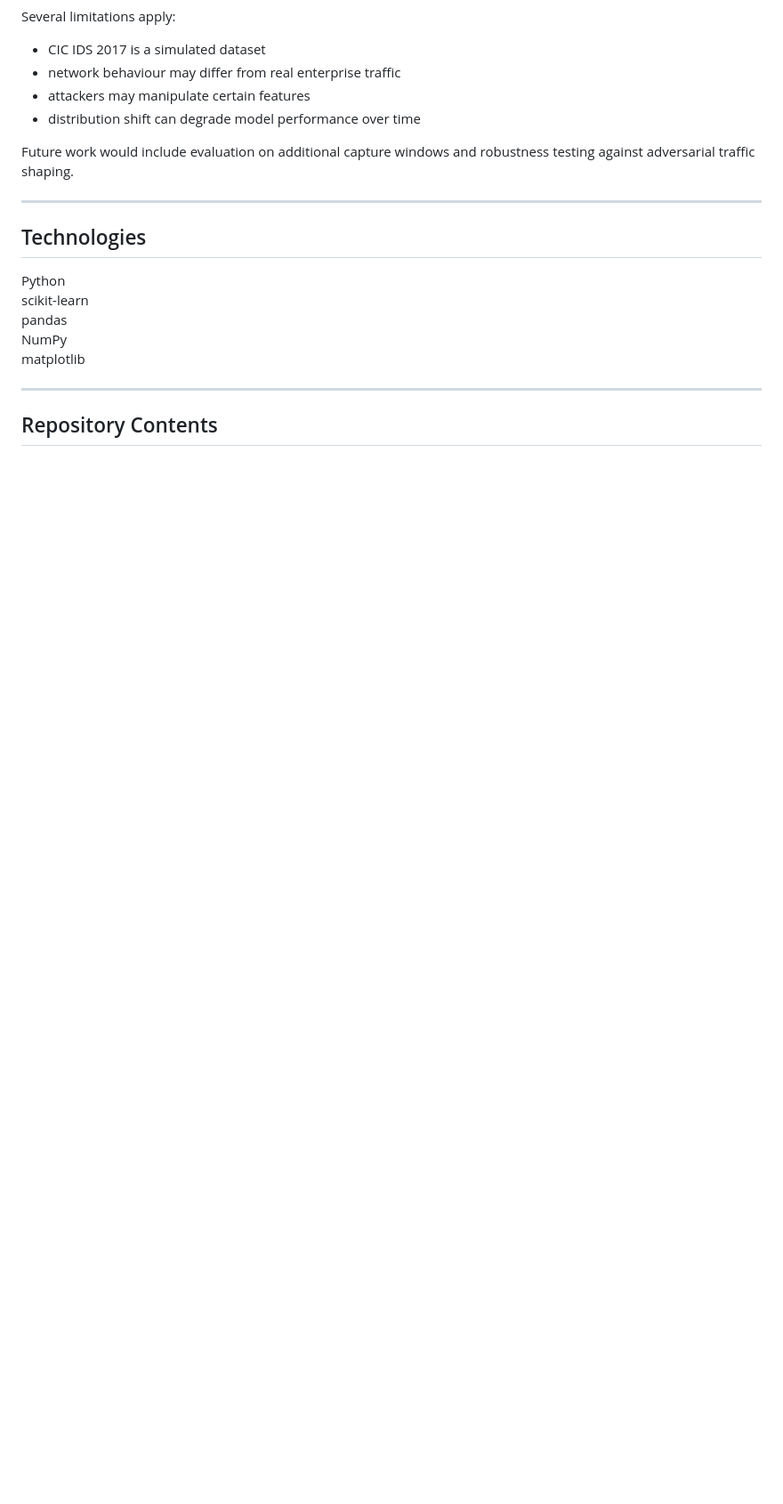
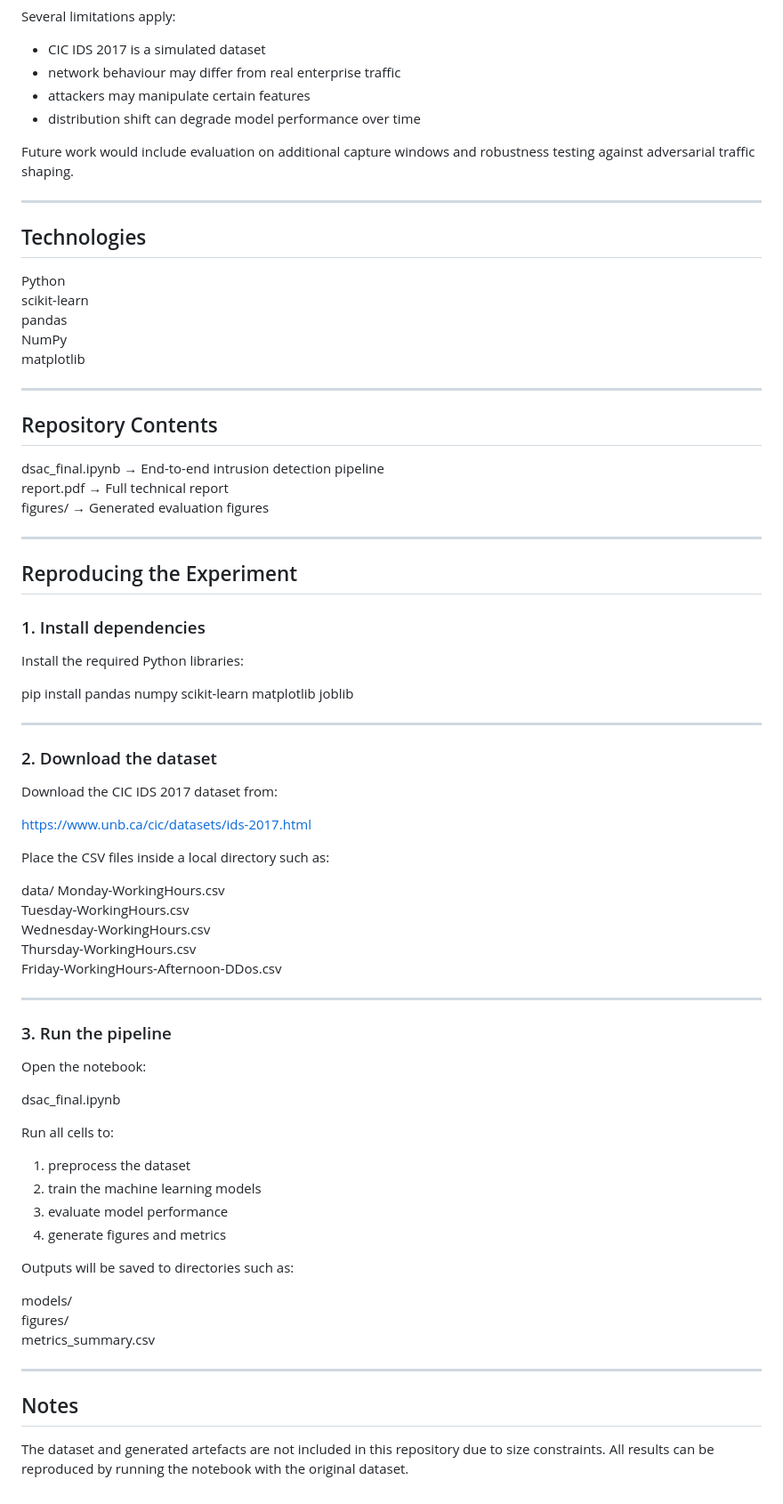
Before and after one commit to yemioluwadare/cybersecurity-portfolio, a Markdown page: intrusion-detection-ml-pipeline/README.md, the part around one of its changes. Shown at 89% size. Rendered like a GitHub page; blank space fills up the shorter version.

```diff
--- a/intrusion-detection-ml-pipeline/README.md
+++ b/intrusion-detection-ml-pipeline/README.md
@@ -145,3 +150,61 @@ matplotlib
 ---
 
 ## Repository Contents
+
+dsac_final.ipynb → End-to-end intrusion detection pipeline
+report.pdf → Full technical report
+figures/ → Generated evaluation figures
+
+---
+
+## Reproducing the Experiment
+
+### 1. Install dependencies
+
+Install the required Python libraries:
+
+pip install pandas numpy scikit-learn matplotlib joblib
+
+---
+
+### 2. Download the dataset
+
+Download the CIC IDS 2017 dataset from:
+
+https://www.unb.ca/cic/datasets/ids-2017.html
+
+Place the CSV files inside a local directory such as:
+
+data/
+    Monday-WorkingHours.csv
+    Tuesday-WorkingHours.csv
+    Wednesday-WorkingHours.csv
+    Thursday-WorkingHours.csv
+    Friday-WorkingHours-Afternoon-DDos.csv
+
+---
+
+### 3. Run the pipeline
+
+Open the notebook:
+
+dsac_final.ipynb
+
+Run all cells to:
+
+1. preprocess the dataset
+2. train the machine learning models
+3. evaluate model performance
+4. generate figures and metrics
+
+Outputs will be saved to directories such as:
+
+models/
+figures/
+metrics_summary.csv
+
+---
+
+## Notes
+
+The dataset and generated artefacts are not included in this repository due to size constraints. All results can be reproduced by running the notebook with the original dataset.
```
Also changed, not shown: other parts of intrusion-detection-ml-pipeline/README.md (+8 -3 lines).
